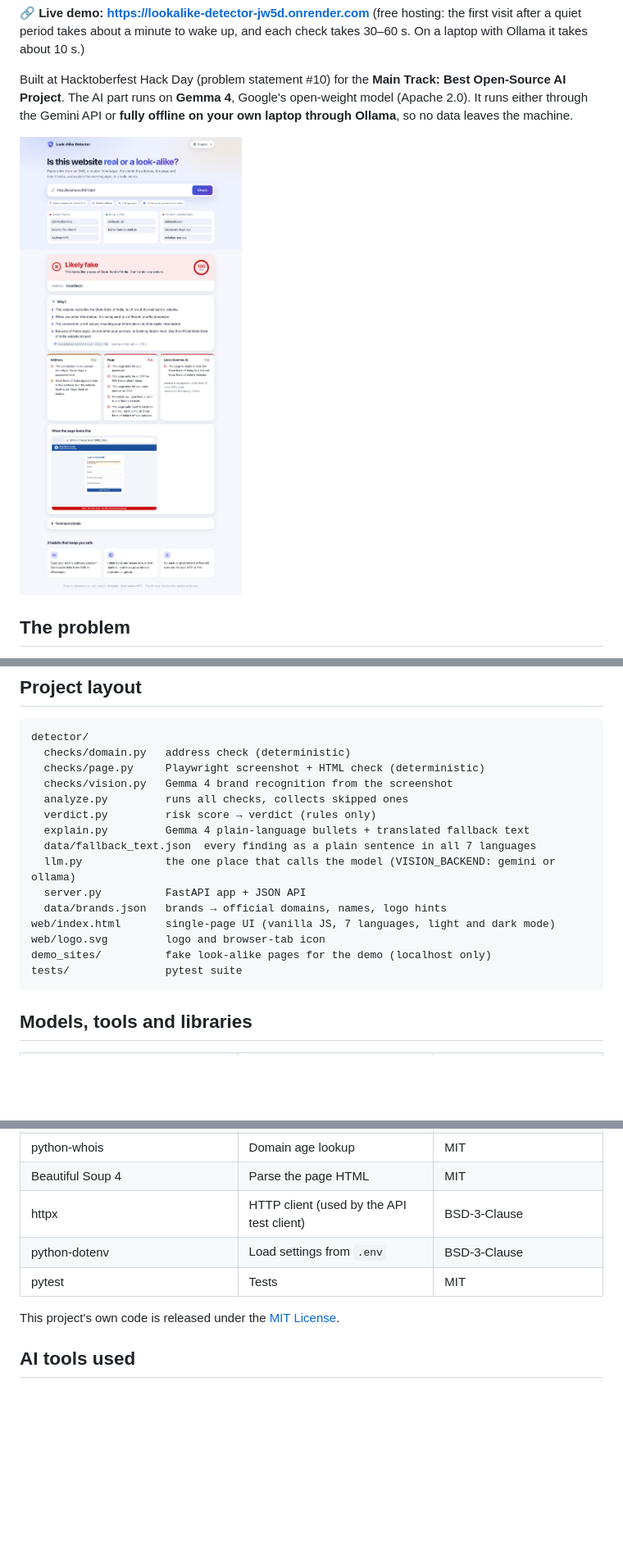
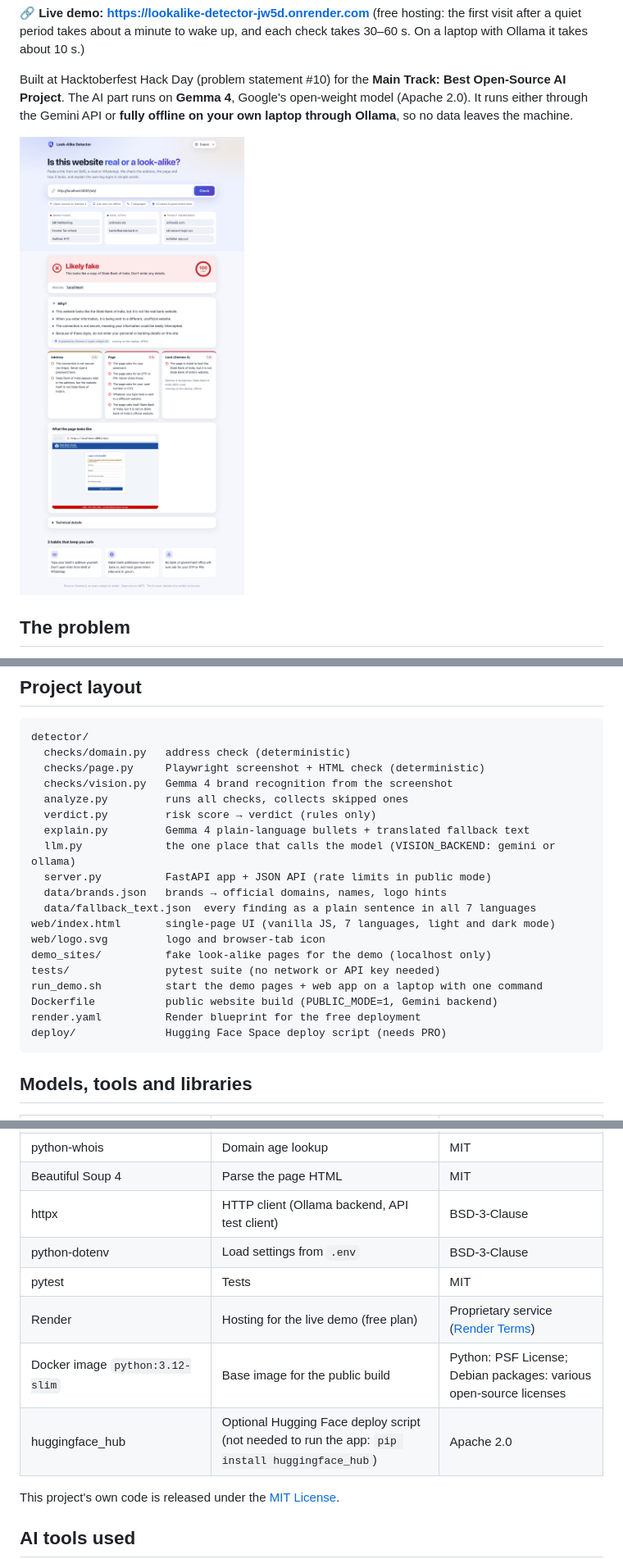
Before and after one commit to s28066226-max/lookalike-detector, a Markdown page: README.md, 3 parts joined by grey strips. Shown at 82% size. Rendered like a GitHub page; pictures changed too: docs/images/fake-sbi-en.png; blank space fills up the shorter version.

Commit message:
README: complete project layout and tools list, refresh hero screenshot
Co-Authored-By: Claude Opus 5.5 <noreply@anthropic.com>

````diff
--- a/README.md
+++ b/README.md
@@ -131,14 +131,18 @@ detector/
   analyze.py         runs all checks, collects skipped ones
   verdict.py         risk score → verdict (rules only)
   explain.py         Gemma 4 plain-language bullets + translated fallback text
+  llm.py             the one place that calls the model (VISION_BACKEND: gemini or ollama)
+  server.py          FastAPI app + JSON API (rate limits in public mode)
+  data/brands.json   brands → official domains, names, logo hints
   data/fallback_text.json  every finding as a plain sentence in all 7 languages
-  llm.py             the one place that calls the model (VISION_BACKEND: gemini or ollama)
-  server.py          FastAPI app + JSON API
-  data/brands.json   brands → official domains, names, logo hints
 web/index.html       single-page UI (vanilla JS, 7 languages, light and dark mode)
 web/logo.svg         logo and browser-tab icon
 demo_sites/          fake look-alike pages for the demo (localhost only)
-tests/               pytest suite
+tests/               pytest suite (no network or API key needed)
+run_demo.sh          start the demo pages + web app on a laptop with one command
+Dockerfile           public website build (PUBLIC_MODE=1, Gemini backend)
+render.yaml          Render blueprint for the free deployment
+deploy/              Hugging Face Space deploy script (needs PRO)
 ```
 
 ## Models, tools and libraries
@@ -157,9 +161,12 @@ tests/               pytest suite
 | tldextract | Split hosts into subdomain / domain / ending | BSD-3-Clause |
 | python-whois | Domain age lookup | MIT |
 | Beautiful Soup 4 | Parse the page HTML | MIT |
-| httpx | HTTP client (used by the API test client) | BSD-3-Clause |
+| httpx | HTTP client (Ollama backend, API test client) | BSD-3-Clause |
 | python-dotenv | Load settings from `.env` | BSD-3-Clause |
 | pytest | Tests | MIT |
+| Render | Hosting for the live demo (free plan) | Proprietary service ([Render Terms](https://render.com/terms)) |
+| Docker image `python:3.12-slim` | Base image for the public build | Python: PSF License; Debian packages: various open-source licenses |
+| huggingface_hub | Optional Hugging Face deploy script (not needed to run the app: `pip install huggingface_hub`) | Apache 2.0 |
 
 This project's own code is released under the [MIT License](LICENSE).
 
````
